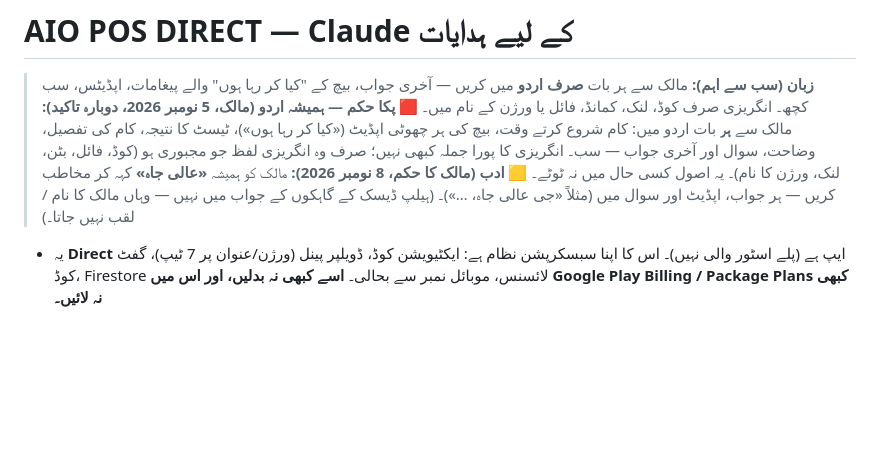
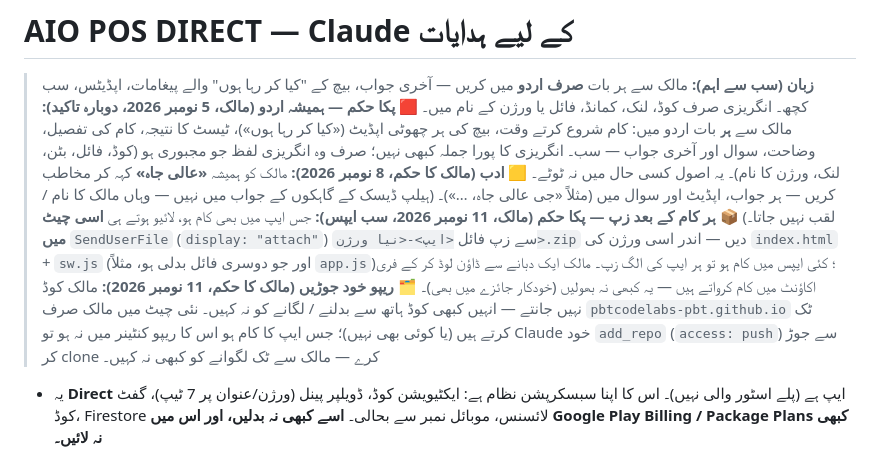
Before and after one commit to pbtcodelabs-pbt/AIO-POS-DIRECT, a Markdown page: CLAUDE.md, the part around the change. Drawn GitHub-style; blank space fills up the shorter version.

Commit message:
CLAUDE.md: ہر کام کے بعد index.html + sw.js کی زپ چیٹ میں؛ ریپو Claude خود جوڑے (مالک کا حکم) (#170)
Claude-Session: https://claude.ai/code/session_01FcEJRn7T88bM72ZktsASwn

Co-authored-by: Claude <noreply@anthropic.com>

```diff
--- a/CLAUDE.md
+++ b/CLAUDE.md
@@ -3,6 +3,8 @@
 > **زبان (سب سے اہم):** مالک سے ہر بات **صرف اردو** میں کریں — آخری جواب، بیچ کے "کیا کر رہا ہوں" والے پیغامات، اپڈیٹس، سب کچھ۔ انگریزی صرف کوڈ، لنک، کمانڈ، فائل یا ورژن کے نام میں۔
 > **🟥 پکا حکم — ہمیشہ اردو (مالک، 5 نومبر 2026، دوبارہ تاکید):** مالک سے **ہر** بات اردو میں: کام شروع کرتے وقت، بیچ کی ہر چھوٹی اپڈیٹ («کیا کر رہا ہوں»)، ٹیسٹ کا نتیجہ، کام کی تفصیل، وضاحت، سوال اور آخری جواب — سب۔ انگریزی کا پورا جملہ کبھی نہیں؛ صرف وہ انگریزی لفظ جو مجبوری ہو (کوڈ، فائل، بٹن، لنک، ورژن کا نام)۔ یہ اصول کسی حال میں نہ ٹوٹے۔
 > **🟨 ادب (مالک کا حکم، 8 نومبر 2026):** مالک کو ہمیشہ **«عالی جاہ»** کہہ کر مخاطب کریں — ہر جواب، اپڈیٹ اور سوال میں (مثلاً «جی عالی جاہ، …»)۔ (ہیلپ ڈیسک کے گاہکوں کے جواب میں نہیں — وہاں مالک کا نام / لقب نہیں جاتا۔)
+> **📦 ہر کام کے بعد زپ — پکا حکم (مالک، 11 نومبر 2026، سب ایپس):** جس ایپ میں بھی کام ہو، لائیو ہوتے ہی **اسی چیٹ میں** `SendUserFile` (`display: "attach"`) سے زپ فائل `<ایپ>-<نیا ورژن>.zip` دیں — اندر اسی ورژن کی `index.html` + `sw.js` (اور جو دوسری فائل بدلی ہو، مثلاً `app.js`)؛ کئی ایپس میں کام ہو تو ہر ایپ کی الگ زپ۔ مالک ایک دبانے سے ڈاؤن لوڈ کر کے فری اکاؤنٹ میں کام کرواتے ہیں — یہ کبھی نہ بھولیں (خودکار جائزے میں بھی)۔
+> **🗂️ ریپو خود جوڑیں (مالک کا حکم، 11 نومبر 2026):** مالک کوڈ نہیں جانتے — انہیں کبھی کوڈ ہاتھ سے بدلنے / لگانے کو نہ کہیں۔ نئی چیٹ میں مالک صرف `pbtcodelabs-pbt.github.io` ٹک کرتے ہیں (یا کوئی بھی نہیں)؛ جس ایپ کا کام ہو اس کا ریپو کنٹینر میں نہ ہو تو Claude خود `add_repo` (`access: push`) سے جوڑ کر clone کرے — مالک سے ٹک لگوانے کو کبھی نہ کہیں۔
 
 - یہ **Direct** ایپ ہے (پلے اسٹور والی نہیں)۔ اس کا اپنا سبسکرپشن نظام ہے: ایکٹیویشن کوڈ، ڈویلپر پینل (ورژن/عنوان پر 7 ٹیپ)، گفٹ کوڈ، Firestore لائسنس، موبائل نمبر سے بحالی۔ **اسے کبھی نہ بدلیں، اور اس میں Google Play Billing / Package Plans کبھی نہ لائیں۔**
 - **AIO (pbtcodelabs-pbt/AIO) کے ساتھ برابری:** AIO میں جو بھی عام بہتری ہو (بلنگ، پراڈکٹس، اسٹاک، منافع، پرچیز آرڈر، شپمنٹ، کسٹمر/سپلائر، ڈیزائن)، وہی اسی وقت یہاں بھی لگائیں — سوائے پلے اسٹور/سبسکرپشن والے حصوں کے۔ "Subscribe" ہمیشہ `openSubscribeModal()` کھولے۔
```
